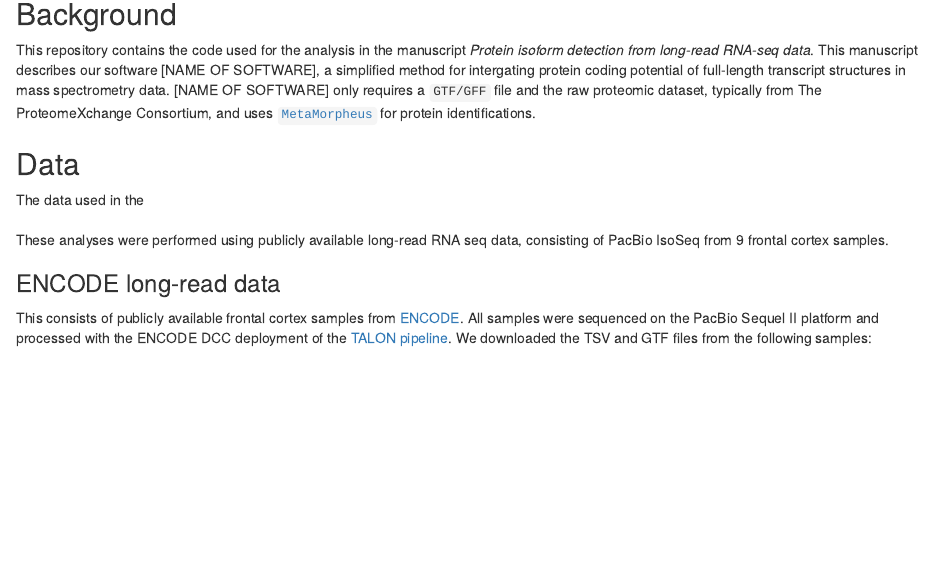
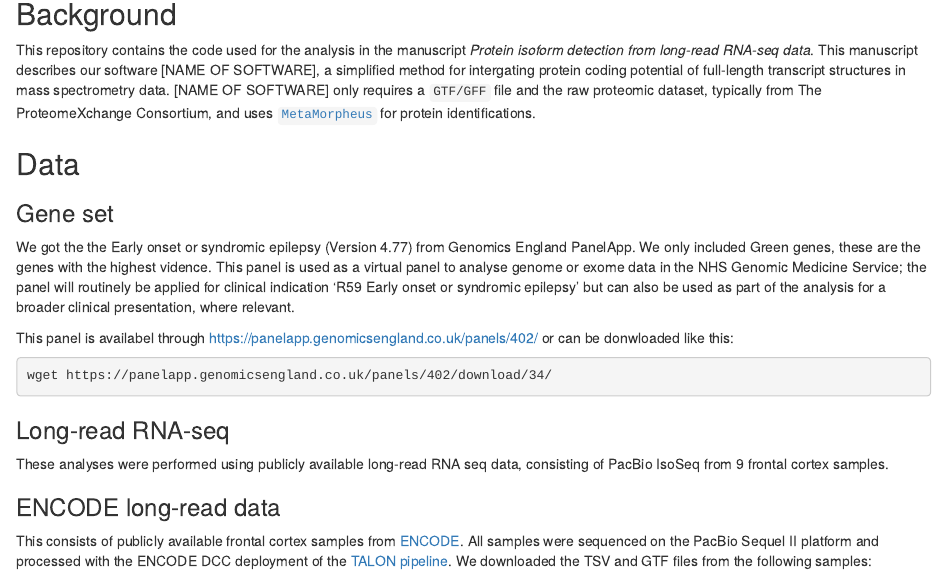
Before and after one commit to egustavsson/TX2Protein-manuscript, an R Markdown document (README.rmd): the page in a window 1100 px wide, from 80 px down. Rendered offline with R 4.5, knitr and Pandoc, with nearby package versions.

````diff
--- a/README.rmd
+++ b/README.rmd
@@ -22,10 +22,18 @@
 
 ## Data
 
-The data used in the
+### Gene set
 
-###
+We got the the Early onset or syndromic epilepsy (Version 4.77) from Genomics England PanelApp. We only included Green genes, these are the genes with the highest vidence. This panel is used as a virtual panel to analyse genome or exome data in the NHS Genomic Medicine Service; the panel will routinely be applied for clinical indication 'R59 Early onset or syndromic epilepsy' but can also be used as part of the analysis for a broader clinical presentation, where relevant.
 
+This panel is availabel through https://panelapp.genomicsengland.co.uk/panels/402/ or can be donwloaded like this:
+
+```bash
+wget https://panelapp.genomicsengland.co.uk/panels/402/download/34/
+
+```
+
+### Long-read RNA-seq
 
 These analyses were performed using publicly available long-read RNA seq data, consisting of PacBio IsoSeq from 9 frontal cortex samples.
 
````
Also changed, not shown: 2 other files.
